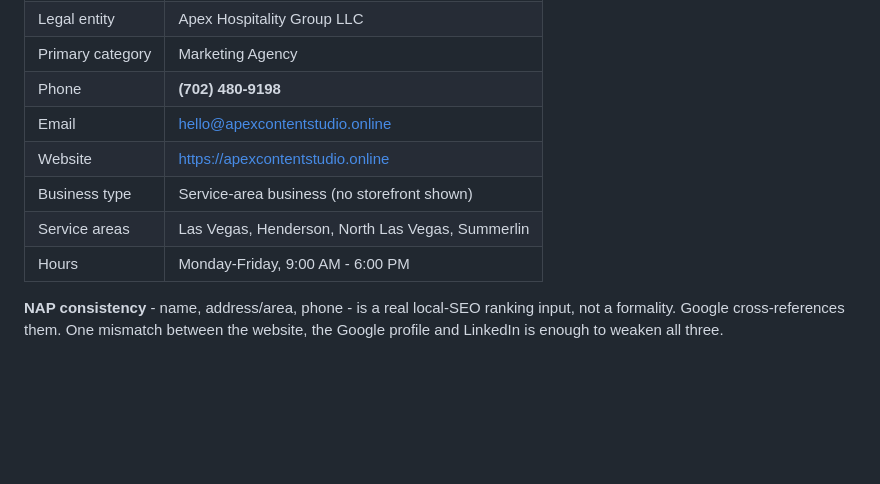
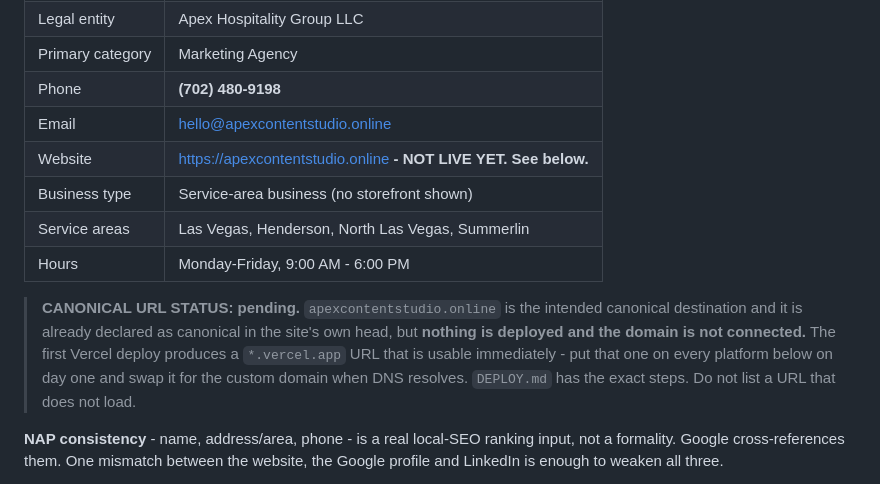
Before and after one commit to Chef3600/apex-content-os, a Markdown page: docs/business-platforms.md, the part around the change. Drawn GitHub-style; blank space fills up the shorter version.

```diff
--- a/docs/business-platforms.md
+++ b/docs/business-platforms.md
@@ -19,10 +19,18 @@ without owner authorization.
 | Primary category | Marketing Agency |
 | Phone | **(702) 480-9198** |
 | Email | hello@apexcontentstudio.online |
-| Website | https://apexcontentstudio.online |
+| Website | https://apexcontentstudio.online **- NOT LIVE YET. See below.** |
 | Business type | Service-area business (no storefront shown) |
 | Service areas | Las Vegas, Henderson, North Las Vegas, Summerlin |
 | Hours | Monday-Friday, 9:00 AM - 6:00 PM |
+
+> **CANONICAL URL STATUS: pending.** `apexcontentstudio.online` is the intended
+> canonical destination and it is already declared as canonical in the site's
+> own head, but **nothing is deployed and the domain is not connected.** The
+> first Vercel deploy produces a `*.vercel.app` URL that is usable immediately -
+> put that one on every platform below on day one and swap it for the custom
+> domain when DNS resolves. `DEPLOY.md` has the exact steps. Do not list a URL
+> that does not load.
 
 **NAP consistency** - name, address/area, phone - is a real local-SEO ranking
 input, not a formality. Google cross-references them. One mismatch between the
```
Also changed, not shown: DEPLOY.md (+57 -54 lines).
